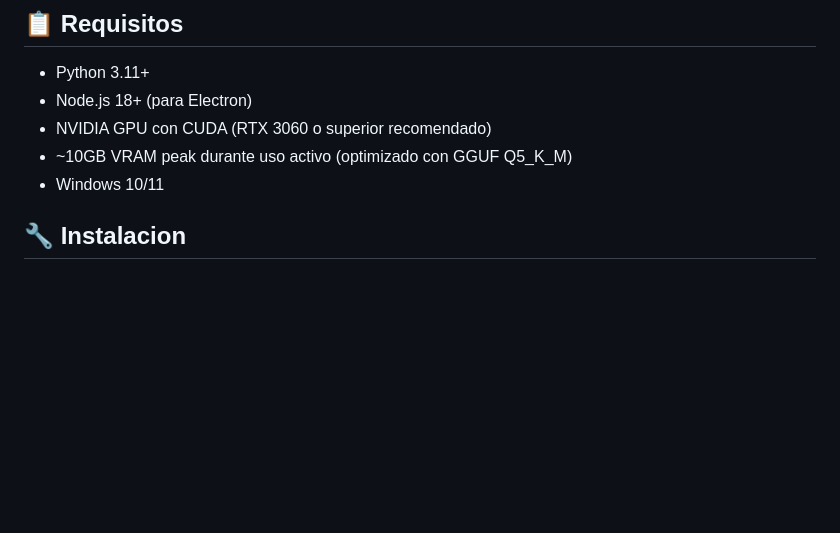
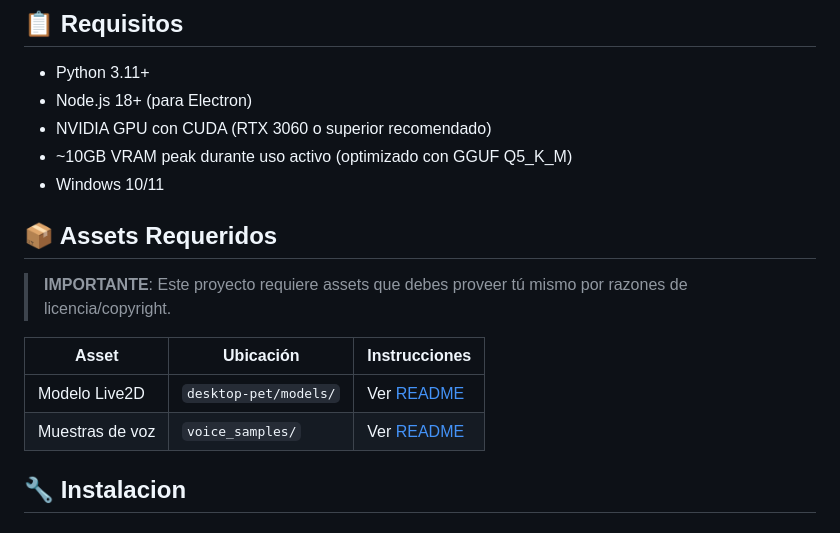
Before and after one commit to EDAKZIN/yui-asistente, a Markdown page: README.md, the part around the change. Drawn GitHub-style; blank space fills up the shorter version.

Commit message:
Actualizacion de Readme

```diff
--- a/README.md
+++ b/README.md
@@ -35,6 +35,15 @@ Usuario → faster-whisper → Comandos/LLM → Emociones → XTTS v2 → Audio
 - NVIDIA GPU con CUDA (RTX 3060 o superior recomendado)
 - ~10GB VRAM peak durante uso activo (optimizado con GGUF Q5_K_M)
 - Windows 10/11
+
+## 📦 Assets Requeridos
+
+> **IMPORTANTE**: Este proyecto requiere assets que debes proveer tú mismo por razones de licencia/copyright.
+
+| Asset | Ubicación | Instrucciones |
+|-------|-----------|---------------|
+| Modelo Live2D | `desktop-pet/models/` | Ver [README](desktop-pet/models/README.md) |
+| Muestras de voz | `voice_samples/` | Ver [README](voice_samples/README.md) |
 
 ## 🔧 Instalacion
 
```
